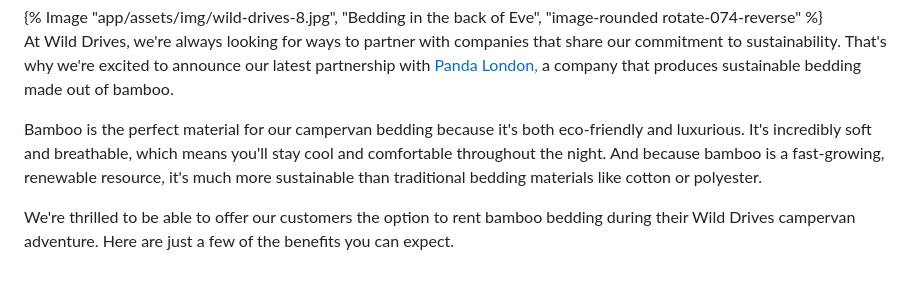
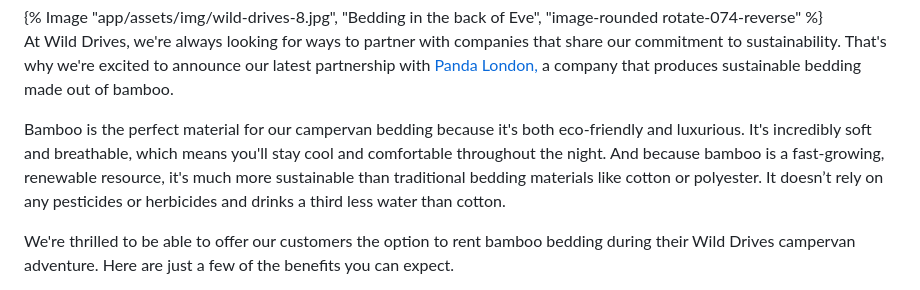
Before and after one commit to Wild-Drives/wild-drives-website, a Markdown page: app/blog/panda-london.md, the part around the change. GitHub-like rendering.

```diff
--- a/app/blog/panda-london.md
+++ b/app/blog/panda-london.md
@@ -17,7 +17,7 @@ tags: post
 
 At Wild Drives, we're always looking for ways to partner with companies that share our commitment to sustainability. That's why we're excited to announce our latest partnership with [Panda London,](https://pandalondon.com/) a company that produces sustainable bedding made out of bamboo.
 
-Bamboo is the perfect material for our campervan bedding because it's both eco-friendly and luxurious. It's incredibly soft and breathable, which means you'll stay cool and comfortable throughout the night. And because bamboo is a fast-growing, renewable resource, it's much more sustainable than traditional bedding materials like cotton or polyester.
+Bamboo is the perfect material for our campervan bedding because it's both eco-friendly and luxurious. It's incredibly soft and breathable, which means you'll stay cool and comfortable throughout the night. And because bamboo is a fast-growing, renewable resource, it's much more sustainable than traditional bedding materials like cotton or polyester. It doesn’t rely on any pesticides or herbicides and drinks a third less water than cotton.
 
 We're thrilled to be able to offer our customers the option to rent bamboo bedding during their Wild Drives campervan adventure. Here are just a few of the benefits you can expect.
 </div>
```
